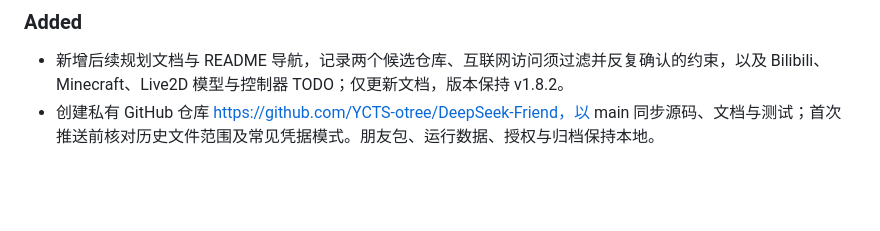
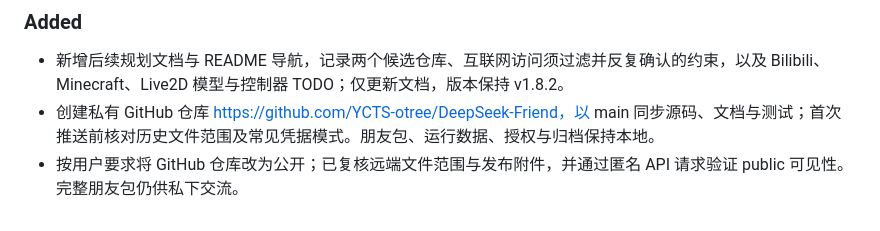
Before and after one commit to YCTS-otree/DeepSeek-Friend, a Markdown page: CHANGELOG.md, the part around the change. Drawn GitHub-style; blank space fills up the shorter version.

Commit message:
docs: record public GitHub repository visibility

```diff
--- a/CHANGELOG.md
+++ b/CHANGELOG.md
@@ -309,3 +309,4 @@
 ### Added
 - 新增后续规划文档与 README 导航，记录两个候选仓库、互联网访问须过滤并反复确认的约束，以及 Bilibili、Minecraft、Live2D 模型与控制器 TODO；仅更新文档，版本保持 v1.8.2。
 - 创建私有 GitHub 仓库 https://github.com/YCTS-otree/DeepSeek-Friend，以 main 同步源码、文档与测试；首次推送前核对历史文件范围及常见凭据模式。朋友包、运行数据、授权与归档保持本地。
+- 按用户要求将 GitHub 仓库改为公开；已复核远端文件范围与发布附件，并通过匿名 API 请求验证 public 可见性。完整朋友包仍供私下交流。
```
